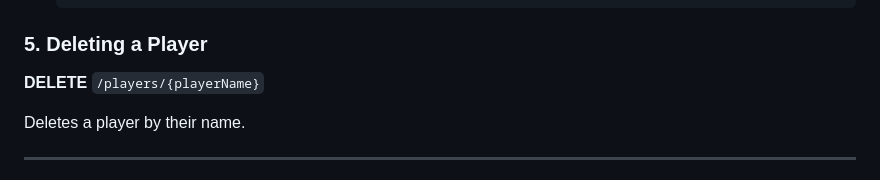
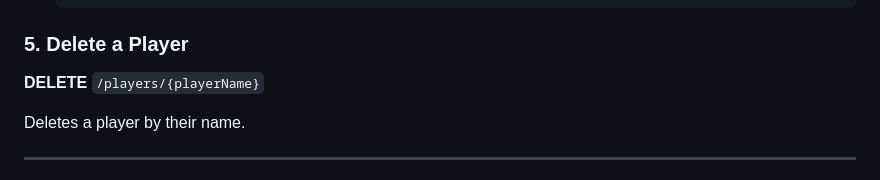
Before and after one commit to RenzoVallejos/PremierLeagueStats, a Markdown page: README.md, the part around the change. Drawn GitHub-style.

Commit message:
testing #2

````diff
--- a/README.md
+++ b/README.md
@@ -120,7 +120,7 @@ Example: `/players?team=Arsenal` will return all Arsenal players.
   }
   ```
 
-### 5. Deleting a Player
+### 5. Delete a Player
 **DELETE** `/players/{playerName}`
 
 Deletes a player by their name.
````
